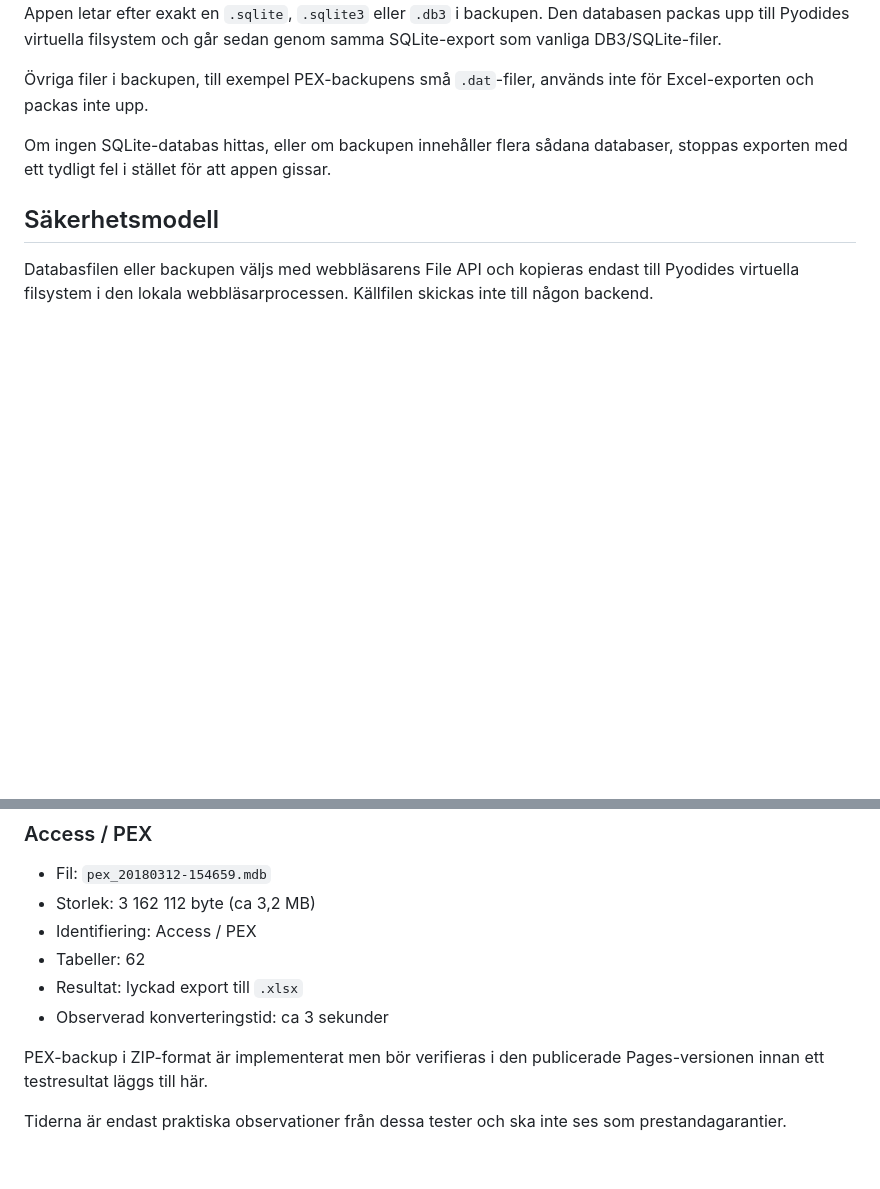
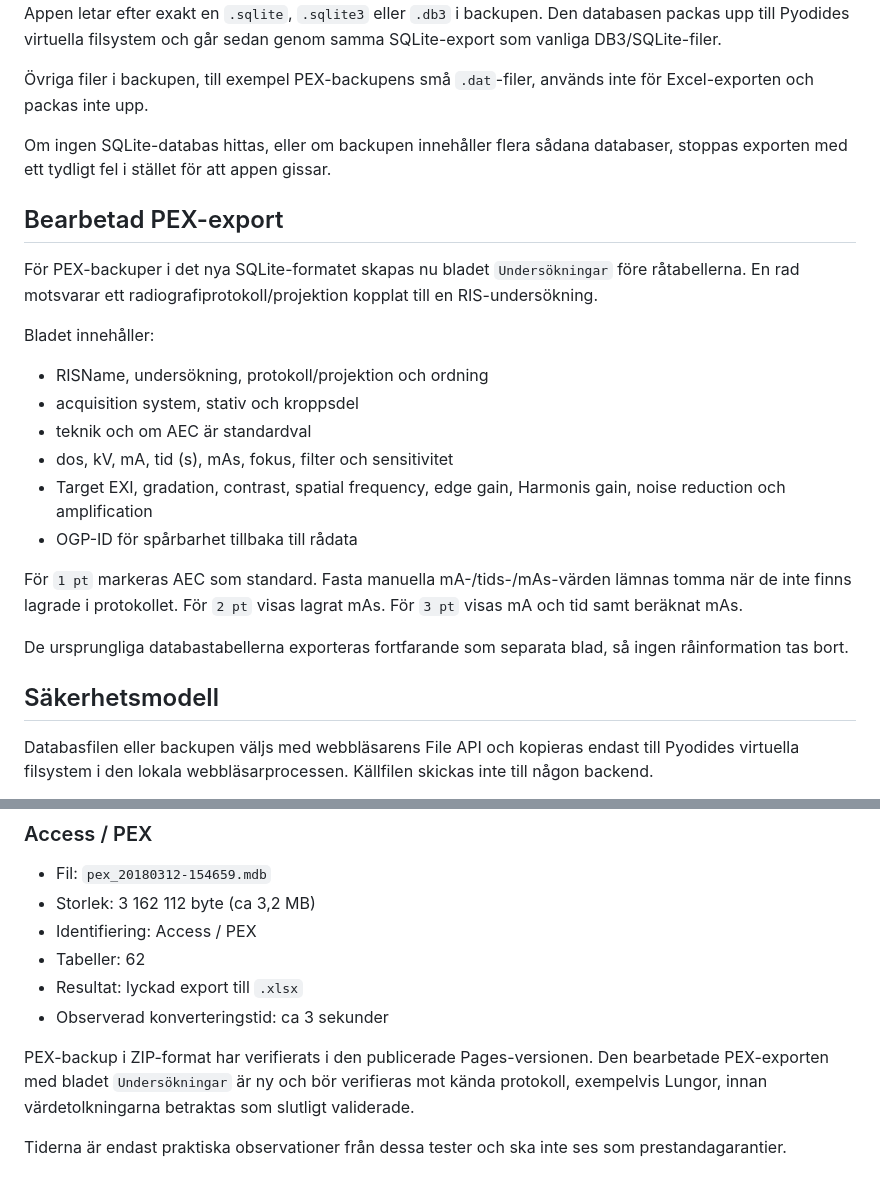
Before and after one commit to morgansundsvallmakers/databas-till-excel, a Markdown page: README.md, 2 parts joined by grey strips. Rendered like a GitHub page; blank space fills up the shorter version.

Commit message:
Document processed PEX export

```diff
--- a/README.md
+++ b/README.md
@@ -19,6 +19,23 @@ Appen letar efter exakt en `.sqlite`, `.sqlite3` eller `.db3` i backupen. Den da
 Övriga filer i backupen, till exempel PEX-backupens små `.dat`-filer, används inte för Excel-exporten och packas inte upp.
 
 Om ingen SQLite-databas hittas, eller om backupen innehåller flera sådana databaser, stoppas exporten med ett tydligt fel i stället för att appen gissar.
+
+## Bearbetad PEX-export
+
+För PEX-backuper i det nya SQLite-formatet skapas nu bladet `Undersökningar` före råtabellerna. En rad motsvarar ett radiografiprotokoll/projektion kopplat till en RIS-undersökning.
+
+Bladet innehåller:
+
+- RISName, undersökning, protokoll/projektion och ordning
+- acquisition system, stativ och kroppsdel
+- teknik och om AEC är standardval
+- dos, kV, mA, tid (s), mAs, fokus, filter och sensitivitet
+- Target EXI, gradation, contrast, spatial frequency, edge gain, Harmonis gain, noise reduction och amplification
+- OGP-ID för spårbarhet tillbaka till rådata
+
+För `1 pt` markeras AEC som standard. Fasta manuella mA-/tids-/mAs-värden lämnas tomma när de inte finns lagrade i protokollet. För `2 pt` visas lagrat mAs. För `3 pt` visas mA och tid samt beräknat mAs.
+
+De ursprungliga databastabellerna exporteras fortfarande som separata blad, så ingen råinformation tas bort.
 
 ## Säkerhetsmodell
 
@@ -85,6 +102,6 @@ Webbversionen har verifierats i Microsoft Edge på en arbetsdator där extern CD
 - Resultat: lyckad export till `.xlsx`
 - Observerad konverteringstid: ca 3 sekunder
 
-PEX-backup i ZIP-format är implementerat men bör verifieras i den publicerade Pages-versionen innan ett testresultat läggs till här.
+PEX-backup i ZIP-format har verifierats i den publicerade Pages-versionen. Den bearbetade PEX-exporten med bladet `Undersökningar` är ny och bör verifieras mot kända protokoll, exempelvis Lungor, innan värdetolkningarna betraktas som slutligt validerade.
 
 Tiderna är endast praktiska observationer från dessa tester och ska inte ses som prestandagarantier.
```
